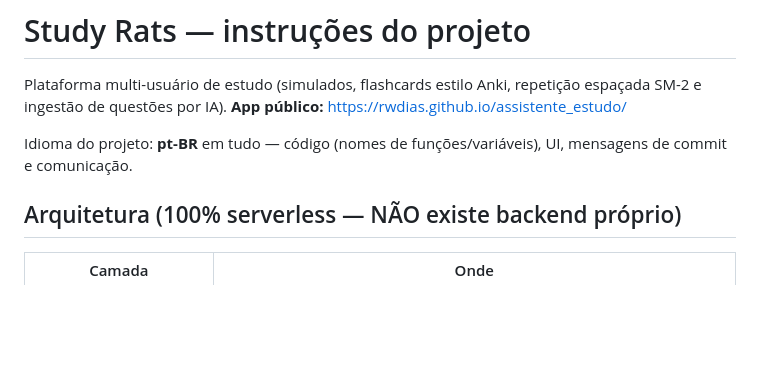
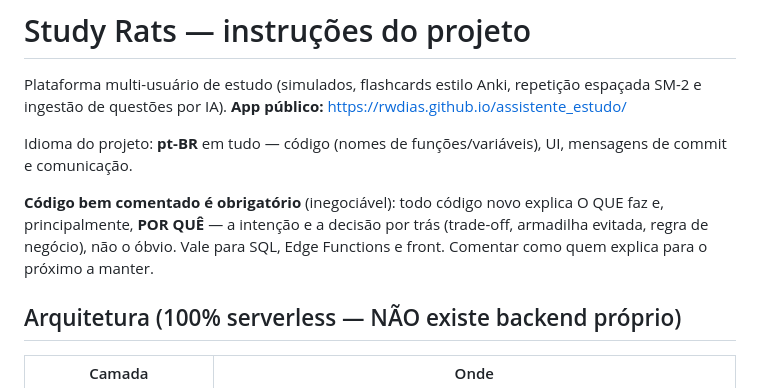
Before and after one commit to rwdias/assistente_estudo, a Markdown page: CLAUDE.md, the part around the change. Drawn GitHub-style; blank space fills up the shorter version.

Commit message:
docs: torna obrigatório comentar todo código (o quê e o porquê)

```diff
--- a/CLAUDE.md
+++ b/CLAUDE.md
@@ -6,6 +6,11 @@ repetição espaçada SM-2 e ingestão de questões por IA).
 
 Idioma do projeto: **pt-BR** em tudo — código (nomes de funções/variáveis),
 UI, mensagens de commit e comunicação.
+
+**Código bem comentado é obrigatório** (inegociável): todo código novo explica
+O QUE faz e, principalmente, **POR QUÊ** — a intenção e a decisão por trás
+(trade-off, armadilha evitada, regra de negócio), não o óbvio. Vale para SQL,
+Edge Functions e front. Comentar como quem explica para o próximo a manter.
 
 ## Arquitetura (100% serverless — NÃO existe backend próprio)
 
```
